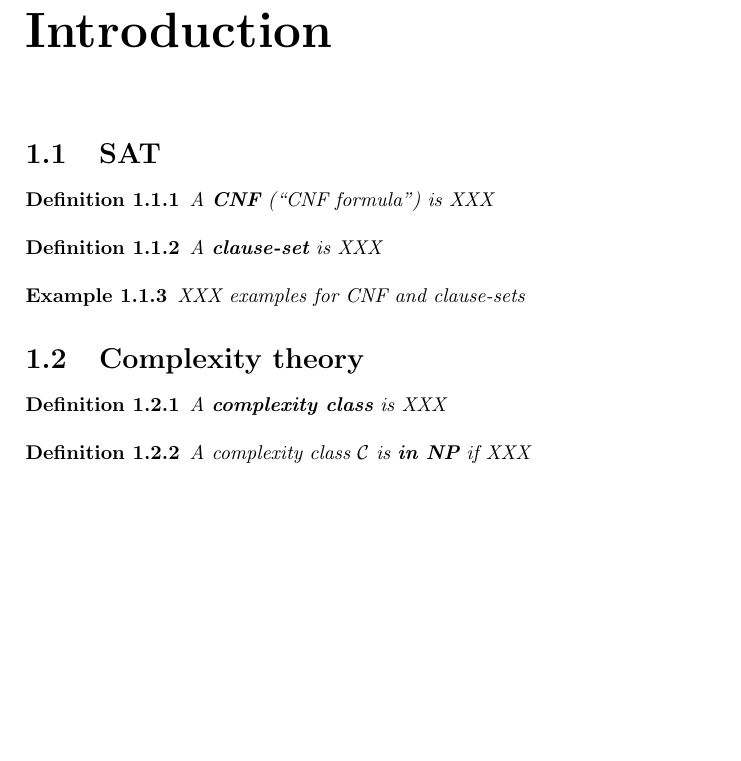
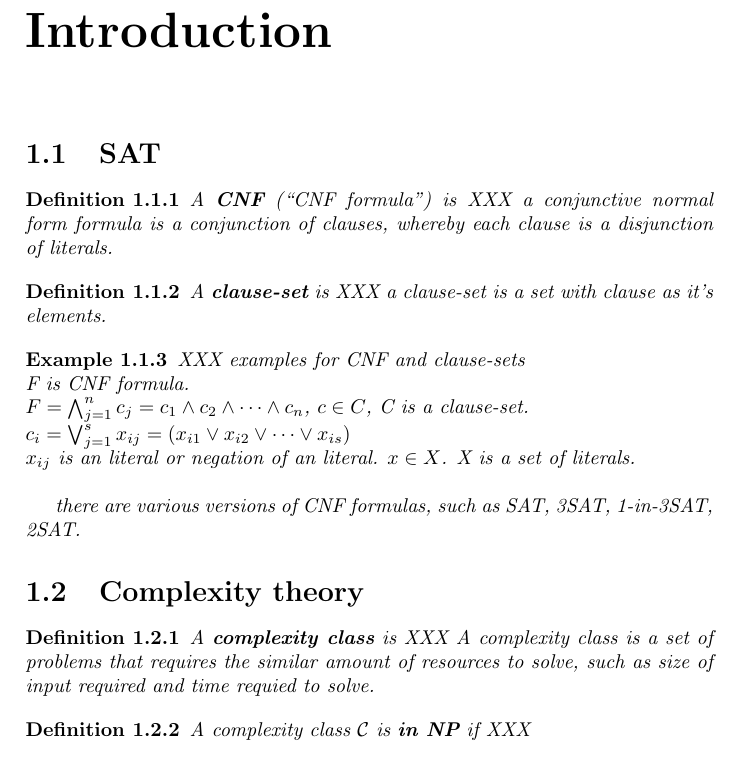
Before and after one commit to OKullmann/NPCompleteReductionsProject, a LaTeX document (ExploringReductions.tex): part of page 6 of 8, cut so that both start at the same text, the shorter picture padded with empty space. Compiled offline with pdfLaTeX.

Commit message:
Update ExploringReductions.tex
definition for CNF, Clause-set, + Example.
definition of Complexity class.

```diff
--- a/ExploringReductions.tex
+++ b/ExploringReductions.tex
@@ -115,15 +115,23 @@
 \label{sec:BackgroundSAT}
 
 \begin{defi}\label{def:CNF}
-  A \textbf{CNF} (``CNF formula'') is XXX
+  A \textbf{CNF} (``CNF formula'') is XXX a conjunctive normal form formula is a conjunction of clauses, whereby each clause is a disjunction of literals.
 \end{defi}
 
 \begin{defi}\label{def:CLS}
-  A \textbf{clause-set} is XXX
+  A \textbf{clause-set} is XXX a clause-set is a set with clause as it's elements.
 \end{defi}
 
 \begin{examp}\label{exp:CLS}
-  XXX examples for CNF and clause-sets
+  XXX examples for CNF and clause-sets\\
+F is CNF formula.\\
+$F = \bigwedge_{j=1}^{n} c_j = c_1 \wedge c_2 \wedge \dots \wedge c_n$,
+$c \in C$,  C is a clause-set.\\
+$c_i = \bigvee_{j=1}^{s} x_{ij} =  (x_{i1} \vee x_{i2} \vee \dots \vee x_{is})$\\
+$x_{ij}$ is an literal or negation of an literal.
+$x \in X$. X is a set of literals.\\
+
+there are various versions of CNF formulas, such as SAT, 3SAT, 1-in-3SAT, 2SAT.
 \end{examp}
 
 
@@ -131,7 +139,7 @@
 \label{sec:basicscomplexitytheory}
 
 \begin{defi}\label{def:complexityclass}
-  A \textbf{complexity class} is XXX
+  A \textbf{complexity class} is XXX A complexity class is a set of problems that requires the similar amount of resources to solve, such as size of input required and time requied to solve.
 \end{defi}
 
 \begin{defi}\label{def:inNP}
```
